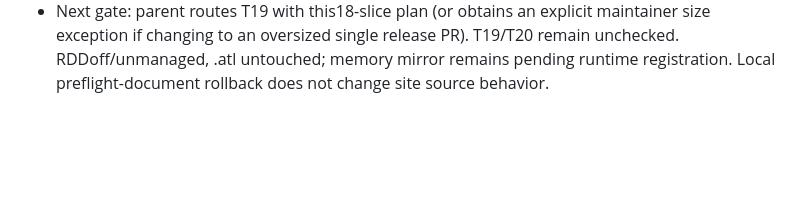
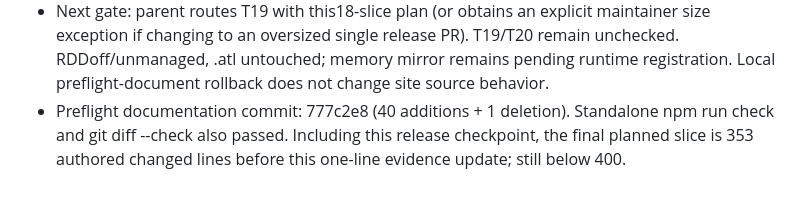
Before and after one commit to PapiGECode/Web-CV, a Markdown page: odd/tasks/editorial-portfolio-refinement.md, the part around the change. GitHub-like rendering; blank space fills up the shorter version.

Commit message:
docs(release): record preflight commit boundary

```diff
--- a/odd/tasks/editorial-portfolio-refinement.md
+++ b/odd/tasks/editorial-portfolio-refinement.md
@@ -266,3 +266,4 @@ Checks: npm run check; npm test; npm run build; focused Playwright for catalog/c
 - CI caveat: Portfolio quality currently triggers pull_request only for master, not child bases. The existing workflow_dispatch supports explicitly running each child ref without weakening CI or changing its filters. Every slice needs its own CI result; this preflight proves the final integrated tree only, not every historical intermediate branch. Expect18 child CI runs and associated Vercel previews plus the tracker check. Merge children in order with bases retargeted to the accumulating tracker as needed; preserve ancestry/no force push.
 - Preview protection is SSO for all except custom domains. Use the authorized Vercel protected-preview tooling/session for testing; do not disable protection. Confirm each deployment project/team/commit before inspection. No secret values, unrelated projects or domains were read or changed.
 - Next gate: parent routes T19 with this18-slice plan (or obtains an explicit maintainer size exception if changing to an oversized single release PR). T19/T20 remain unchecked. RDDoff/unmanaged, .atl untouched; memory mirror remains pending runtime registration. Local preflight-document rollback does not change site source behavior.
+- Preflight documentation commit: 777c2e8 (40 additions + 1 deletion). Standalone npm run check and git diff --check also passed. Including this release checkpoint, the final planned slice is 353 authored changed lines before this one-line evidence update; still below 400.
```
